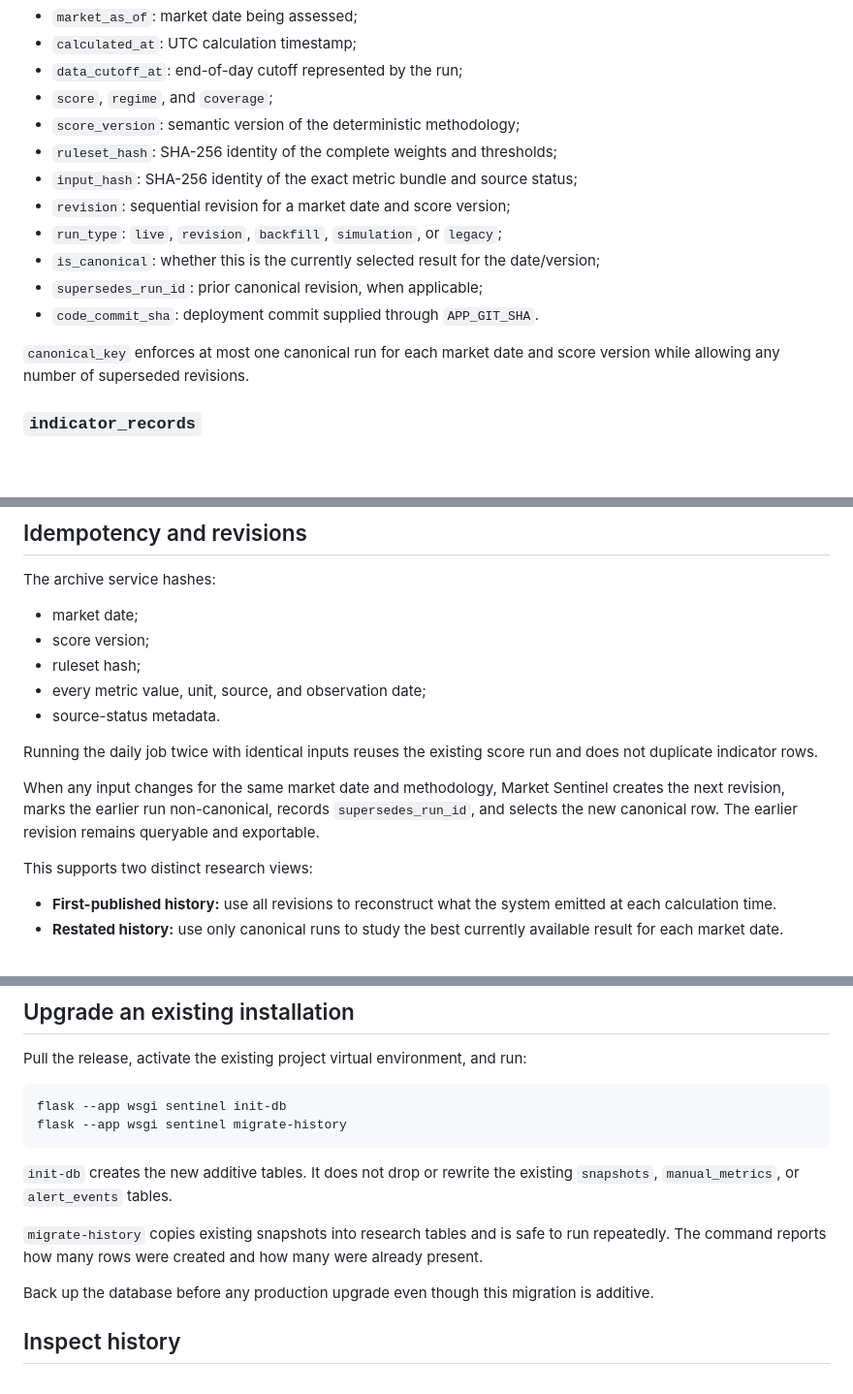
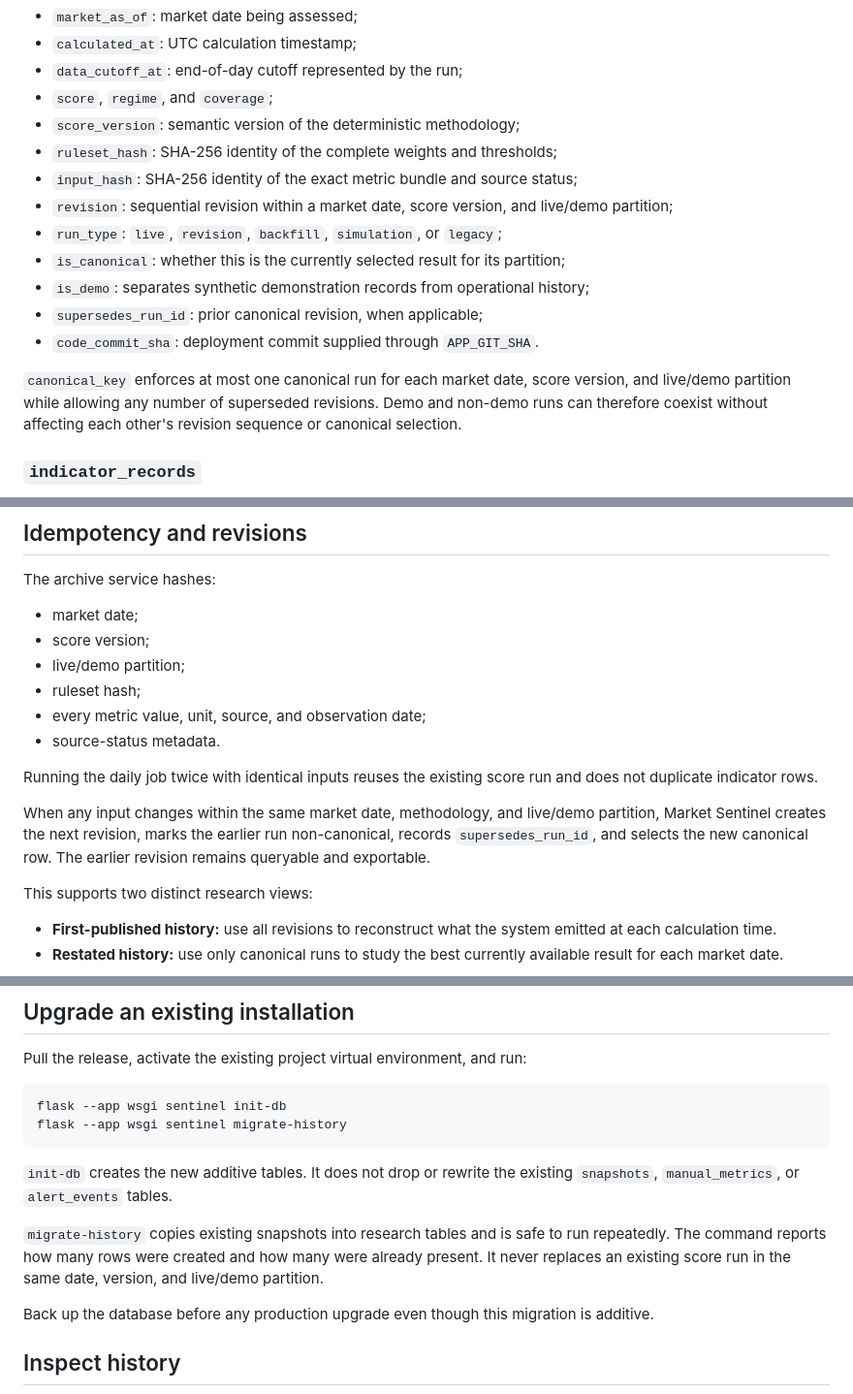
Before and after one commit to evanlow/market-sentinel, a Markdown page: docs/RESEARCH_HISTORY.md, 3 parts joined by grey strips. Shown at 97% size. GitHub-like rendering; blank space fills up the shorter version.

Commit message:
docs: explain live and demo history partitions

```diff
--- a/docs/RESEARCH_HISTORY.md
+++ b/docs/RESEARCH_HISTORY.md
@@ -33,13 +33,14 @@ Each row represents one immutable calculation result. Important fields include:
 - `score_version`: semantic version of the deterministic methodology;
 - `ruleset_hash`: SHA-256 identity of the complete weights and thresholds;
 - `input_hash`: SHA-256 identity of the exact metric bundle and source status;
-- `revision`: sequential revision for a market date and score version;
+- `revision`: sequential revision within a market date, score version, and live/demo partition;
 - `run_type`: `live`, `revision`, `backfill`, `simulation`, or `legacy`;
-- `is_canonical`: whether this is the currently selected result for the date/version;
+- `is_canonical`: whether this is the currently selected result for its partition;
+- `is_demo`: separates synthetic demonstration records from operational history;
 - `supersedes_run_id`: prior canonical revision, when applicable;
 - `code_commit_sha`: deployment commit supplied through `APP_GIT_SHA`.
 
-`canonical_key` enforces at most one canonical run for each market date and score version while allowing any number of superseded revisions.
+`canonical_key` enforces at most one canonical run for each market date, score version, and live/demo partition while allowing any number of superseded revisions. Demo and non-demo runs can therefore coexist without affecting each other's revision sequence or canonical selection.
 
 ### `indicator_records`
 
@@ -63,13 +64,14 @@ The archive service hashes:
 
 - market date;
 - score version;
+- live/demo partition;
 - ruleset hash;
 - every metric value, unit, source, and observation date;
 - source-status metadata.
 
 Running the daily job twice with identical inputs reuses the existing score run and does not duplicate indicator rows.
 
-When any input changes for the same market date and methodology, Market Sentinel creates the next revision, marks the earlier run non-canonical, records `supersedes_run_id`, and selects the new canonical row. The earlier revision remains queryable and exportable.
+When any input changes within the same market date, methodology, and live/demo partition, Market Sentinel creates the next revision, marks the earlier run non-canonical, records `supersedes_run_id`, and selects the new canonical row. The earlier revision remains queryable and exportable.
 
 This supports two distinct research views:
 
@@ -87,7 +89,7 @@ flask --app wsgi sentinel migrate-history
 
 `init-db` creates the new additive tables. It does not drop or rewrite the existing `snapshots`, `manual_metrics`, or `alert_events` tables.
 
-`migrate-history` copies existing snapshots into research tables and is safe to run repeatedly. The command reports how many rows were created and how many were already present.
+`migrate-history` copies existing snapshots into research tables and is safe to run repeatedly. The command reports how many rows were created and how many were already present. It never replaces an existing score run in the same date, version, and live/demo partition.
 
 Back up the database before any production upgrade even though this migration is additive.
 
```
